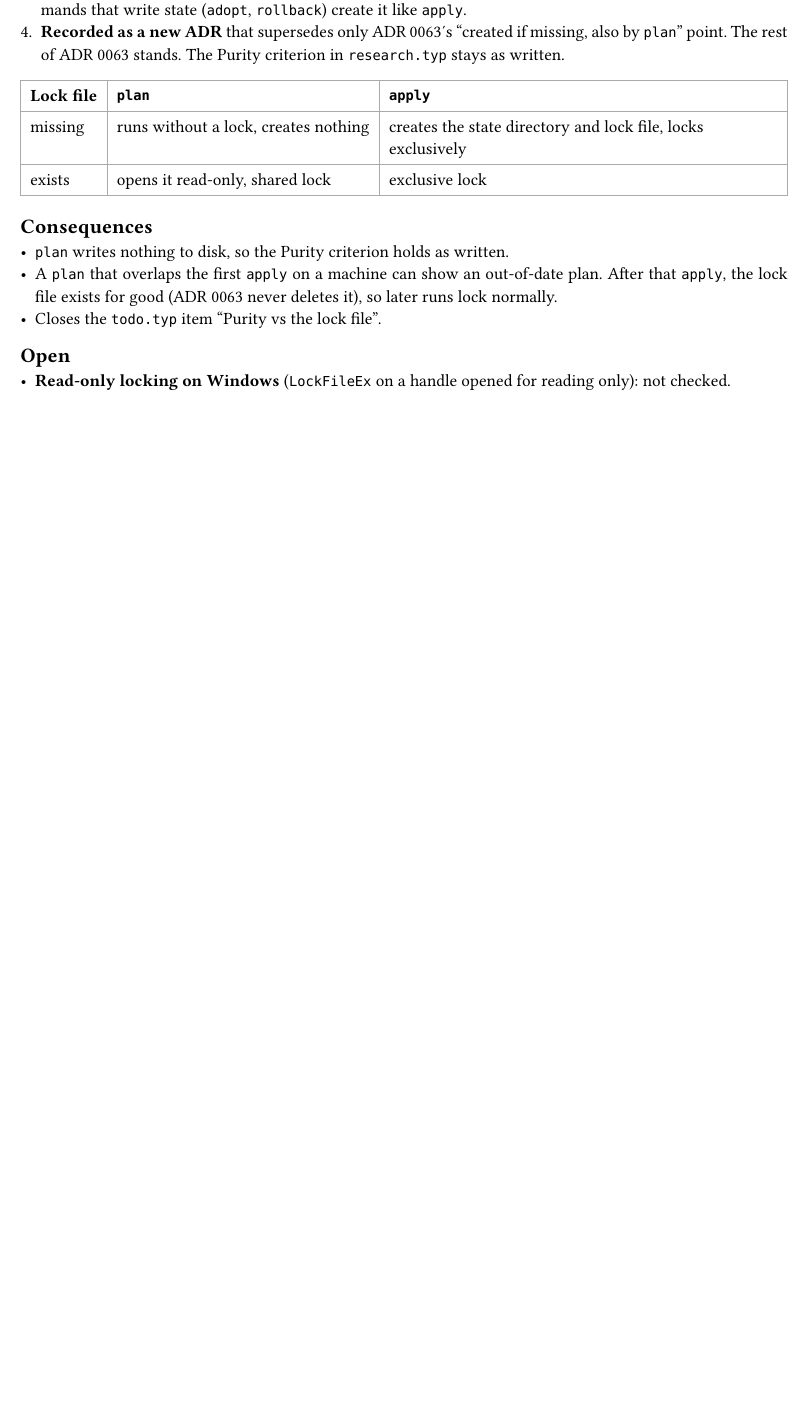
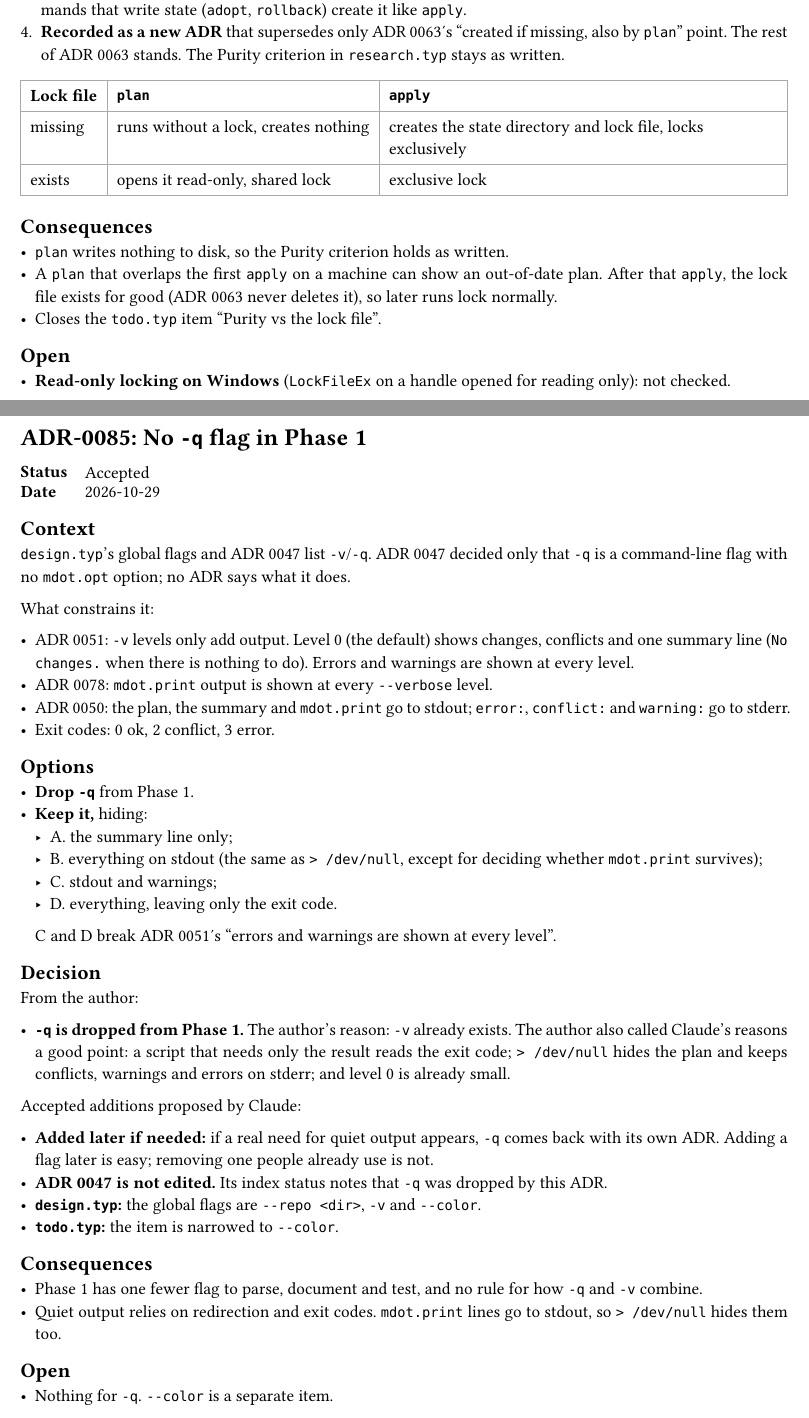
Before and after one commit to NexushasTaken/mdot, a Typst document (docs/adr/main.typ, which reads docs/adr/0085-no-quiet-flag.typ): part of page 129 of 129 before the commit and two parts of pages 129 and 130 of 130 after it, the two joined at a grey line, cut so that both start at the same text, the shorter picture padded with empty space. Compiled offline with Typst 0.15.

Commit message:
docs(adr): add ADR 0085 dropping the -q flag
Co-Authored-By: Claude Opus 5.5 <noreply@anthropic.com>

```diff
--- /dev/null
+++ b/docs/adr/0085-no-quiet-flag.typ
@@ -0,0 +1,53 @@
+#import "../template.typ": adr
+
+#adr(number: 85, title: [No `-q` flag in Phase 1], status: [Accepted], date: [2026-10-29])[
+= Context
+`design.typ`'s global flags and ADR 0047 list `-v`/`-q`. ADR 0047 decided only that `-q` is a
+command-line flag with no `mdot.opt` option; no ADR says what it does.
+
+What constrains it:
+
+- ADR 0051: `-v` levels only add output. Level 0 (the default) shows changes, conflicts and one
+  summary line (`No changes.` when there is nothing to do). Errors and warnings are shown at every
+  level.
+- ADR 0078: `mdot.print` output is shown at every `--verbose` level.
+- ADR 0050: the plan, the summary and `mdot.print` go to stdout; `error:`, `conflict:` and
+  `warning:` go to stderr.
+- Exit codes: 0 ok, 2 conflict, 3 error.
+
+= Options
+- *Drop `-q`* from Phase 1.
+- *Keep it,* hiding:
+  - A. the summary line only;
+  - B. everything on stdout (the same as `> /dev/null`, except for deciding whether `mdot.print`
+    survives);
+  - C. stdout and warnings;
+  - D. everything, leaving only the exit code.
+
+  C and D break ADR 0051's "errors and warnings are shown at every level".
+
+= Decision
+From the author:
+
+- *`-q` is dropped from Phase 1.* The author's reason: `-v` already exists. The author also called
+  Claude's reasons a good point: a script that needs only the result reads the exit code;
+  `> /dev/null` hides the plan and keeps conflicts, warnings and errors on stderr; and level 0 is
+  already small.
+
+Accepted additions proposed by Claude:
+
+- *Added later if needed:* if a real need for quiet output appears, `-q` comes back with its own
+  ADR. Adding a flag later is easy; removing one people already use is not.
+- *ADR 0047 is not edited.* Its index status notes that `-q` was dropped by this ADR.
+- *`design.typ`:* the global flags are `--repo <dir>`, `-v` and `--color`.
+- *`todo.typ`:* the item is narrowed to `--color`.
+
+= Consequences
+- Phase 1 has one fewer flag to parse, document and test, and no rule for how `-q` and `-v`
+  combine.
+- Quiet output relies on redirection and exit codes. `mdot.print` lines go to stdout, so
+  `> /dev/null` hides them too.
+
+= Open
+- Nothing for `-q`. `--color` is a separate item.
+]
--- a/docs/adr/main.typ
+++ b/docs/adr/main.typ
@@ -101,6 +101,7 @@ directory and is collected here.
   link(<adr-0082>)[0082], [A link conflict says what is there and whether mdot made it], [Accepted],
   link(<adr-0083>)[0083], [No `plan --diff` in Phase 1], [Accepted],
   link(<adr-0084>)[0084], [Only `apply` creates the state directory and the lock file], [Accepted],
+  link(<adr-0085>)[0085], [No `-q` flag in Phase 1], [Accepted],
 )
 
 #include "0001-fresh-design-not-comtrya-port.typ"
```
Also changed, not shown: docs/adr/todo.typ (+2 -2 lines), docs/design.typ (+2 -2 lines), docs/adr/main.typ (3 more changed lines).
